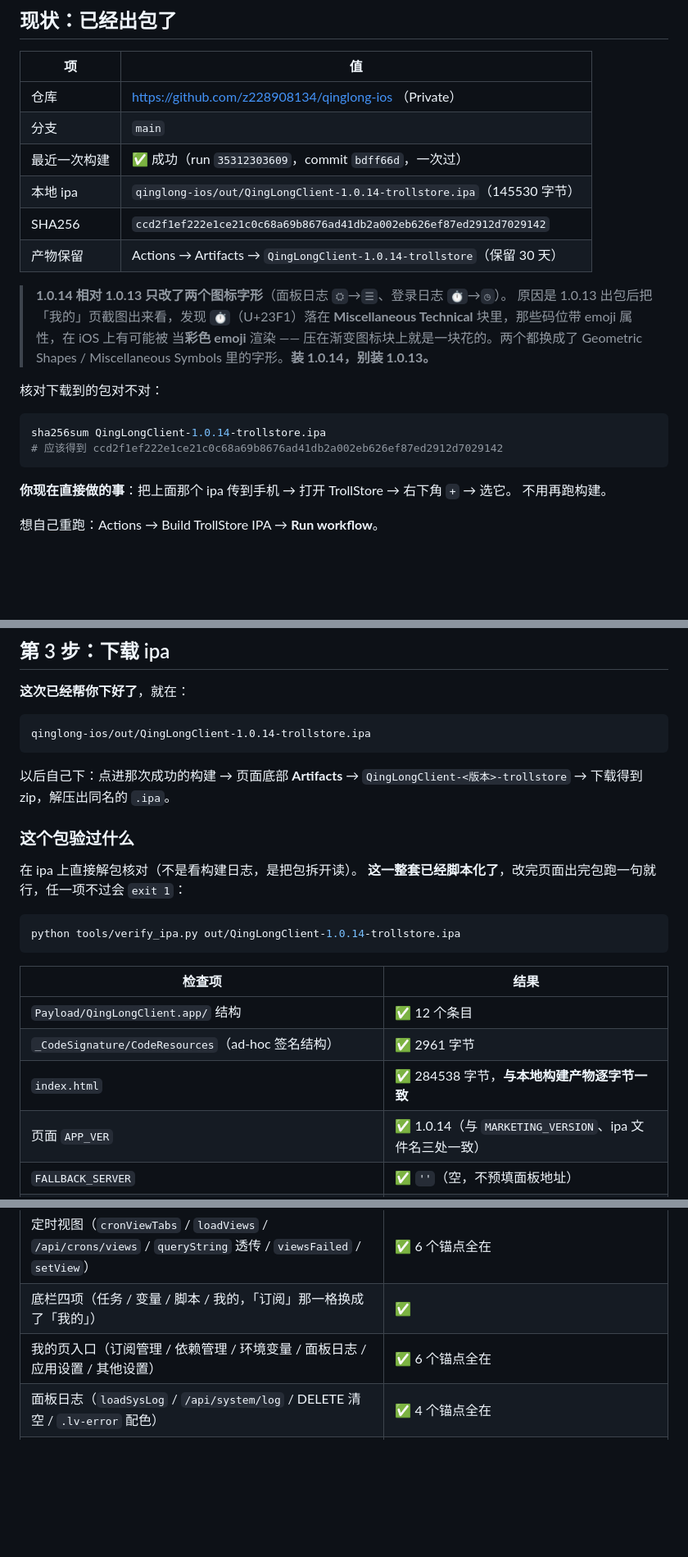
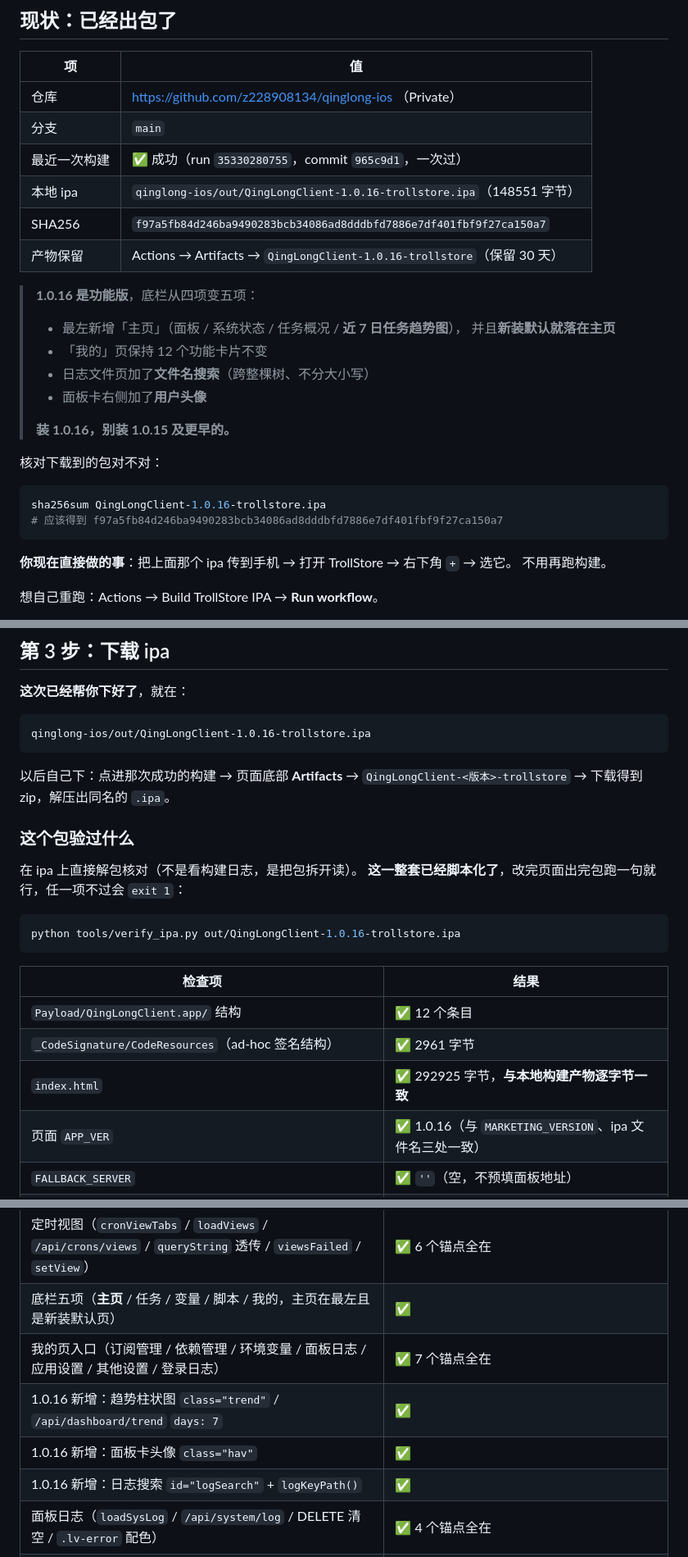
Before and after one commit to z228908134/qinglong-ios, a Markdown page: BUILD-IPA.md, 3 parts joined by grey strips. Shown at 82% size. Drawn GitHub-style; blank space fills up the shorter version.

````diff
--- a/BUILD-IPA.md
+++ b/BUILD-IPA.md
@@ -15,22 +15,25 @@
 |---|---|
 | 仓库 | https://github.com/z228908134/qinglong-ios （Private） |
 | 分支 | `main` |
-| 最近一次构建 | ✅ 成功（run `35312303609`，commit `bdff66d`，一次过） |
-| 本地 ipa | `qinglong-ios/out/QingLongClient-1.0.14-trollstore.ipa`（145530 字节） |
-| SHA256 | `ccd2f1ef222e1ce21c0c68a69b8676ad41db2a002eb626ef87ed2912d7029142` |
-| 产物保留 | Actions → Artifacts → `QingLongClient-1.0.14-trollstore`（保留 30 天） |
+| 最近一次构建 | ✅ 成功（run `35330280755`，commit `965c9d1`，一次过） |
+| 本地 ipa | `qinglong-ios/out/QingLongClient-1.0.16-trollstore.ipa`（148551 字节） |
+| SHA256 | `f97a5fb84d246ba9490283bcb34086ad8dddbfd7886e7df401fbf9f27ca150a7` |
+| 产物保留 | Actions → Artifacts → `QingLongClient-1.0.16-trollstore`（保留 30 天） |
 
-> **1.0.14 相对 1.0.13 只改了两个图标字形**（面板日志 `⛭`→`☰`、登录日志 `⏱`→`◷`）。
-> 原因是 1.0.13 出包后把「我的」页截图出来看，发现 `⏱`（U+23F1）落在
-> **Miscellaneous Technical** 块里，那些码位带 emoji 属性，在 iOS 上有可能被
-> 当**彩色 emoji** 渲染 —— 压在渐变图标块上就是一块花的。两个都换成了
-> Geometric Shapes / Miscellaneous Symbols 里的字形。**装 1.0.14，别装 1.0.13。**
+> **1.0.16 是功能版**，底栏从四项变五项：
+> - 最左新增「主页」（面板 / 系统状态 / 任务概况 / **近 7 日任务趋势图**），
+>   并且**新装默认就落在主页**
+> - 「我的」页保持 12 个功能卡片不变
+> - 日志文件页加了**文件名搜索**（跨整棵树、不分大小写）
+> - 面板卡右侧加了**用户头像**
+>
+> **装 1.0.16，别装 1.0.15 及更早的。**
 
 核对下载到的包对不对：
 
 ```bash
-sha256sum QingLongClient-1.0.14-trollstore.ipa
-# 应该得到 ccd2f1ef222e1ce21c0c68a69b8676ad41db2a002eb626ef87ed2912d7029142
+sha256sum QingLongClient-1.0.16-trollstore.ipa
+# 应该得到 f97a5fb84d246ba9490283bcb34086ad8dddbfd7886e7df401fbf9f27ca150a7
 ```
 
 **你现在直接做的事**：把上面那个 ipa 传到手机 → 打开 TrollStore → 右下角 `+` → 选它。
@@ -200,7 +203,7 @@ GitHub → Settings → Developer settings → Personal access tokens → **Toke
 **这次已经帮你下好了**，就在：
 
 ```
-qinglong-ios/out/QingLongClient-1.0.14-trollstore.ipa
+qinglong-ios/out/QingLongClient-1.0.16-trollstore.ipa
 ```
 
 以后自己下：点进那次成功的构建 → 页面底部 **Artifacts** → `QingLongClient-<版本>-trollstore`
@@ -212,15 +215,15 @@ qinglong-ios/out/QingLongClient-1.0.14-trollstore.ipa
 **这一整套已经脚本化了**，改完页面出完包跑一句就行，任一项不过会 `exit 1`：
 
 ```bash
-python tools/verify_ipa.py out/QingLongClient-1.0.14-trollstore.ipa
+python tools/verify_ipa.py out/QingLongClient-1.0.16-trollstore.ipa
 ```
 
 | 检查项 | 结果 |
 |---|---|
 | `Payload/QingLongClient.app/` 结构 | ✅ 12 个条目 |
 | `_CodeSignature/CodeResources`（ad-hoc 签名结构） | ✅ 2961 字节 |
-| `index.html` | ✅ 284538 字节，**与本地构建产物逐字节一致** |
-| 页面 `APP_VER` | ✅ 1.0.14（与 `MARKETING_VERSION`、ipa 文件名三处一致） |
+| `index.html` | ✅ 292925 字节，**与本地构建产物逐字节一致** |
+| 页面 `APP_VER` | ✅ 1.0.16（与 `MARKETING_VERSION`、ipa 文件名三处一致） |
 | `FALLBACK_SERVER` | ✅ `''`（空，不预填面板地址） |
 | 页面里有无硬编码真实公网 IP | ✅ 无（只有示例 `1.2.3.4`、回环 `127.0.0.1`、输入框 placeholder `192.168.1.10`） |
 | 应用设置（列表 / 8 项权限枚举 / 保留名 / 删除走 id 数组 / 密钥默认打码） | ✅ 5 个锚点全在 |
@@ -228,8 +231,11 @@ python tools/verify_ipa.py out/QingLongClient-1.0.14-trollstore.ipa
 | 登录日志（列表加载 / 时间按毫秒） | ✅ 都在 |
 | 字号拖动条（`fsRange` / `btnFsDown` / `fsClamp` / 老档位迁移 / `bindFsRange`） | ✅ 都在 |
 | 定时视图（`cronViewTabs` / `loadViews` / `/api/crons/views` / `queryString` 透传 / `viewsFailed` / `setView`） | ✅ 6 个锚点全在 |
-| 底栏四项（任务 / 变量 / 脚本 / 我的，「订阅」那一格换成了「我的」） | ✅ |
-| 我的页入口（订阅管理 / 依赖管理 / 环境变量 / 面板日志 / 应用设置 / 其他设置） | ✅ 6 个锚点全在 |
+| 底栏五项（**主页** / 任务 / 变量 / 脚本 / 我的，主页在最左且是新装默认页） | ✅ |
+| 我的页入口（订阅管理 / 依赖管理 / 环境变量 / 面板日志 / 应用设置 / 其他设置 / 登录日志） | ✅ 7 个锚点全在 |
+| 1.0.16 新增：趋势柱状图 `class="trend"` / `/api/dashboard/trend` `days: 7` | ✅ |
+| 1.0.16 新增：面板卡头像 `class="hav"` | ✅ |
+| 1.0.16 新增：日志搜索 `id="logSearch"` + `logKeyPath()` | ✅ |
 | 面板日志（`loadSysLog` / `/api/system/log` / DELETE 清空 / `.lv-error` 配色） | ✅ 4 个锚点全在 |
 | 时间格式化（`cronMs` 秒→毫秒 / `fmtDur` 运行时长 / `fmtFileTime` birthtime 兜底） | ✅ 3 个锚点全在 |
 | 有没有 `window.open` | ✅ 无（它会顺着壳的 `WKUIDelegate` 把 App 导航走，且没有返回入口） |
````
Also changed, not shown: other parts of BUILD-IPA.md (+2 -2 lines), README.md (+2 -2 lines).
